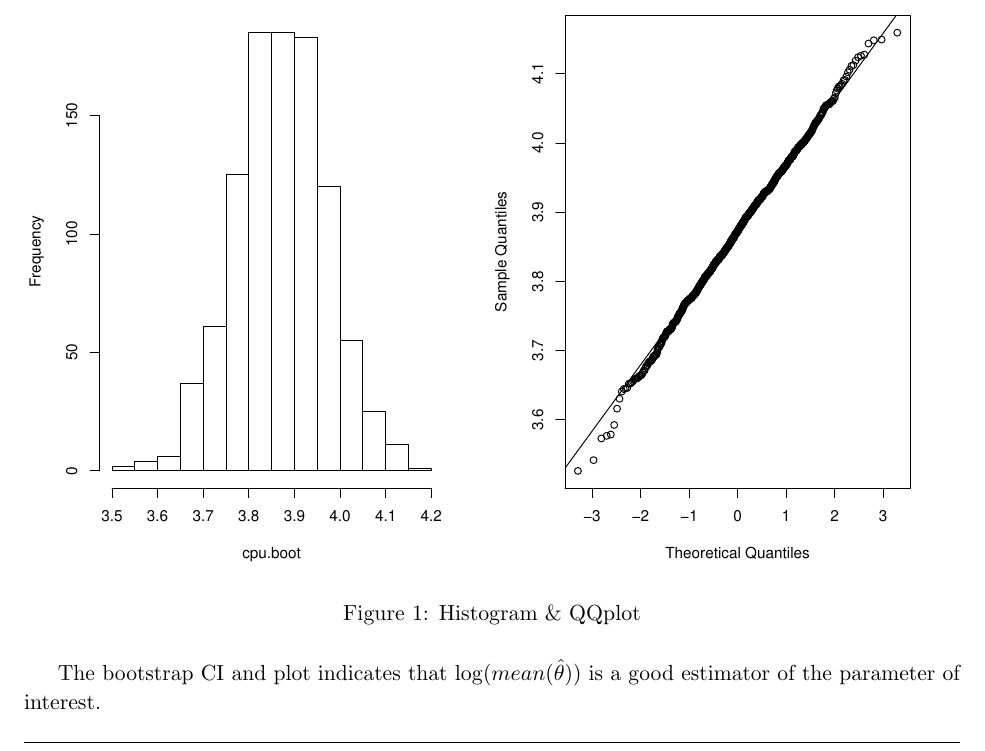
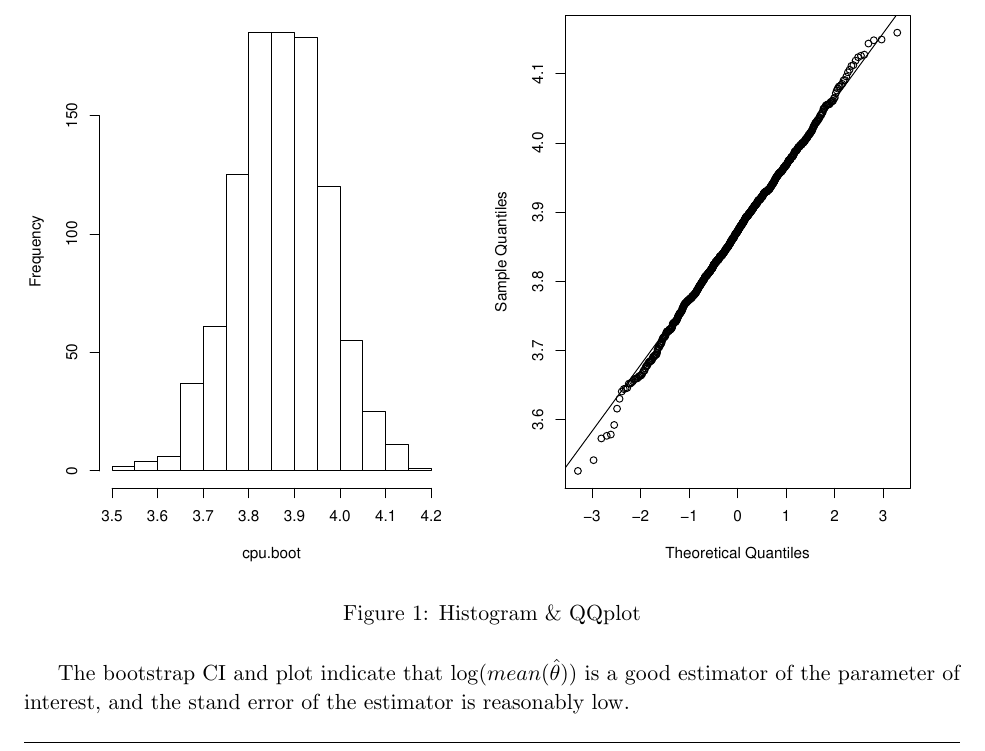
Before and after one commit to aditya8138/UTD, a LaTeX document (CS6313/Mini Project 6/report/report.tex): part of page 3 of 10, cut so that both start at the same text. Compiled offline with pdfLaTeX.

Commit message:
Update report 6

```diff
--- a/CS6313/Mini Project 6/report/report.tex
+++ b/CS6313/Mini Project 6/report/report.tex
@@ -93,8 +93,8 @@ The histogram and qqplot for bootstrap distribution is shown in \cref{fi}.
 \caption{Histogram \& QQplot}\label{fi}
 \end{figure}
 
-The bootstrap CI and plot indicates that $\log(mean(\hat{\theta}))$ is a good
-estimator of the parameter of interest.
+The bootstrap CI and plot indicate that $\log(mean(\hat{\theta}))$ is a good
+estimator of the parameter of interest, and the stand error of the estimator is reasonably low.
 
 \pagebreak
 
```
Also changed, not shown: CS6313/Mini Project 6/report/report.pdf.
